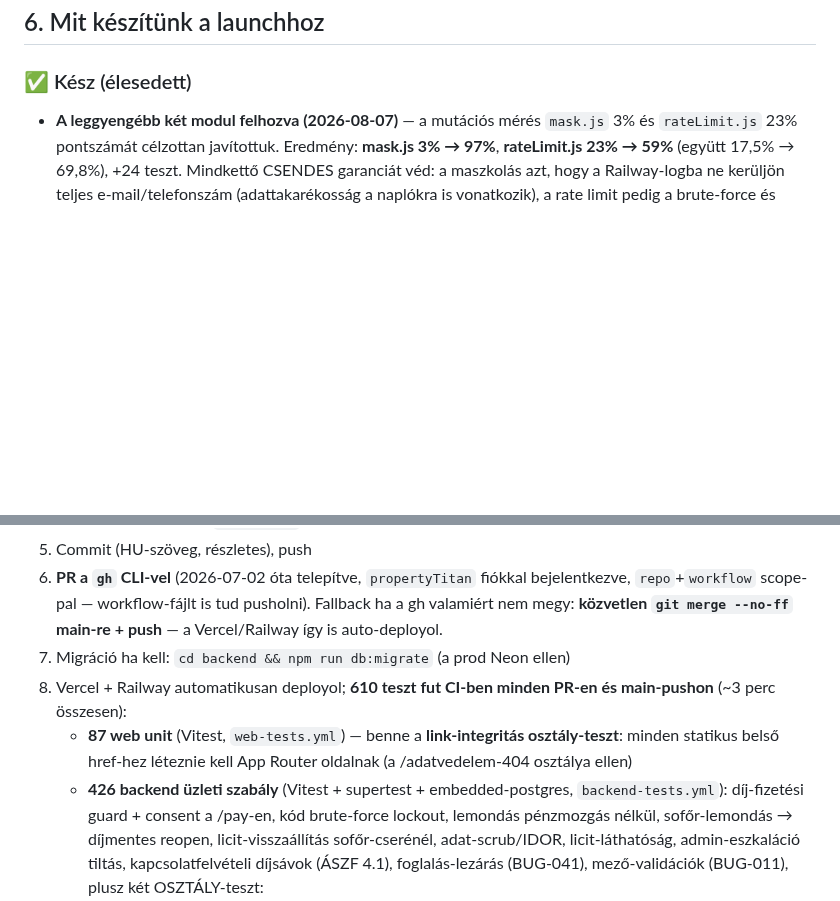
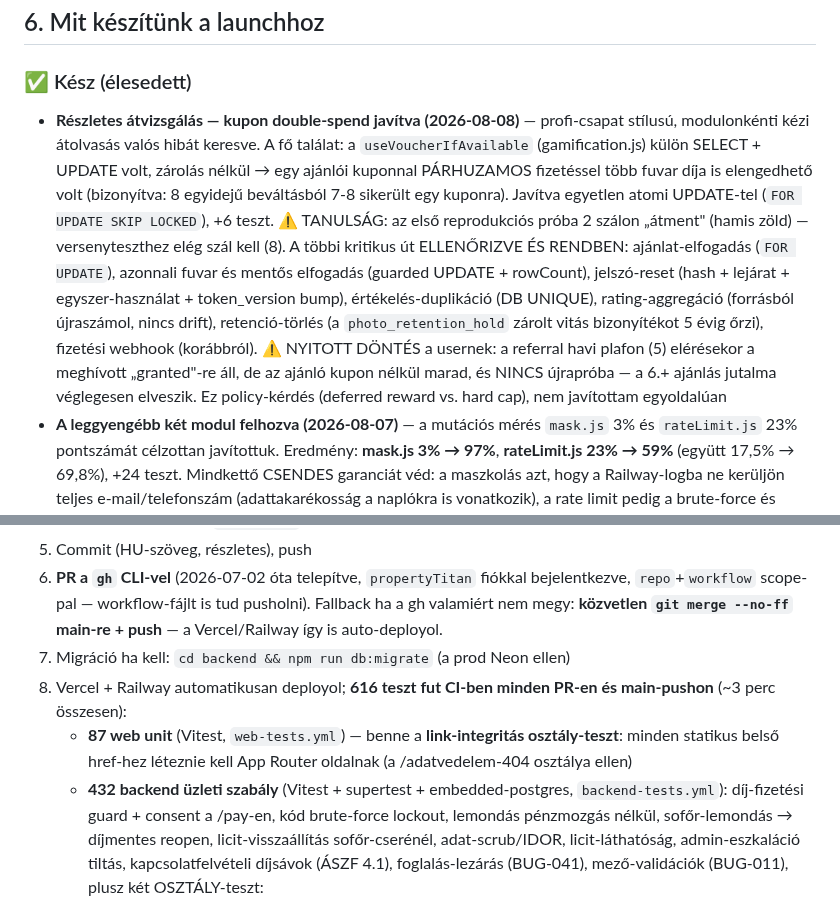
Before and after one commit to propertyTitan/BiztosFuvar, a Markdown page: CLAUDE.md, 2 parts joined by grey strips. Drawn GitHub-style; blank space fills up the shorter version.

Commit message:
docs(CLAUDE.md): részletes átvizsgálás — kupon double-spend + kritikus utak állása
A 2026-08-08-i modulonkénti kézi átvizsgálás rögzítése: a kupon-beváltás
versenyhibája javítva, a többi kritikus út ellenőrizve és rendben. Nyitott
policy-döntés: a referral havi plafon elérésekor elveszett jutalom.

Co-Authored-By: Claude Opus 5 <noreply@anthropic.com>

```diff
--- a/CLAUDE.md
+++ b/CLAUDE.md
@@ -185,6 +185,24 @@ Bíróság:          Hódmezővásárhelyi Járásbíróság / Szegedi Törvény
 ## 6. Mit készítünk a launchhoz
 
 ### ✅ Kész (élesedett)
+- **Részletes átvizsgálás — kupon double-spend javítva (2026-08-08)** —
+  profi-csapat stílusú, modulonkénti kézi átolvasás valós hibát keresve. A fő
+  találat: a `useVoucherIfAvailable` (gamification.js) külön SELECT + UPDATE
+  volt, zárolás nélkül → egy ajánlói kuponnal PÁRHUZAMOS fizetéssel több
+  fuvar díja is elengedhető volt (bizonyítva: 8 egyidejű beváltásból 7-8
+  sikerült egy kuponra). Javítva egyetlen atomi UPDATE-tel
+  (`FOR UPDATE SKIP LOCKED`), +6 teszt. ⚠️ TANULSÁG: az első reprodukciós
+  próba 2 szálon „átment" (hamis zöld) — versenyteszthez elég szál kell (8).
+  A többi kritikus út ELLENŐRIZVE ÉS RENDBEN: ajánlat-elfogadás
+  (`FOR UPDATE`), azonnali fuvar és mentős elfogadás (guarded UPDATE +
+  rowCount), jelszó-reset (hash + lejárat + egyszer-használat + token_version
+  bump), értékelés-duplikáció (DB UNIQUE), rating-aggregáció (forrásból
+  újraszámol, nincs drift), retenció-törlés (a `photo_retention_hold` zárolt
+  vitás bizonyítékot 5 évig őrzi), fizetési webhook (korábbról). ⚠️ NYITOTT
+  DÖNTÉS a usernek: a referral havi plafon (5) elérésekor a meghívott
+  „granted"-re áll, de az ajánló kupon nélkül marad, és NINCS újrapróba —
+  a 6.+ ajánlás jutalma véglegesen elveszik. Ez policy-kérdés (deferred
+  reward vs. hard cap), nem javítottam egyoldalúan
 - **A leggyengébb két modul felhozva (2026-08-07)** — a mutációs mérés
   `mask.js` 3% és `rateLimit.js` 23% pontszámát célzottan javítottuk.
   Eredmény: **mask.js 3% → 97%**, **rateLimit.js 23% → 59%** (együtt
@@ -1011,12 +1029,12 @@ NAV-ügyintézés), 9. pont (ügyvédi review, Phase 6).
    Fallback ha a gh valamiért nem megy: **közvetlen `git merge --no-ff`
    main-re + push** — a Vercel/Railway így is auto-deployol.
 7. Migráció ha kell: `cd backend && npm run db:migrate` (a prod Neon ellen)
-8. Vercel + Railway automatikusan deployol; **610 teszt fut CI-ben minden
+8. Vercel + Railway automatikusan deployol; **616 teszt fut CI-ben minden
    PR-en és main-pushon** (~3 perc összesen):
    - **87 web unit** (Vitest, `web-tests.yml`) — benne a
      **link-integritás osztály-teszt**: minden statikus belső href-hez
      léteznie kell App Router oldalnak (a /adatvedelem-404 osztálya ellen)
-   - **426 backend üzleti szabály** (Vitest + supertest + embedded-postgres,
+   - **432 backend üzleti szabály** (Vitest + supertest + embedded-postgres,
      `backend-tests.yml`): díj-fizetési guard + consent a /pay-en, kód
      brute-force lockout, lemondás pénzmozgás nélkül, sofőr-lemondás →
      díjmentes reopen, licit-visszaállítás sofőr-cserénél, adat-scrub/IDOR,
```
